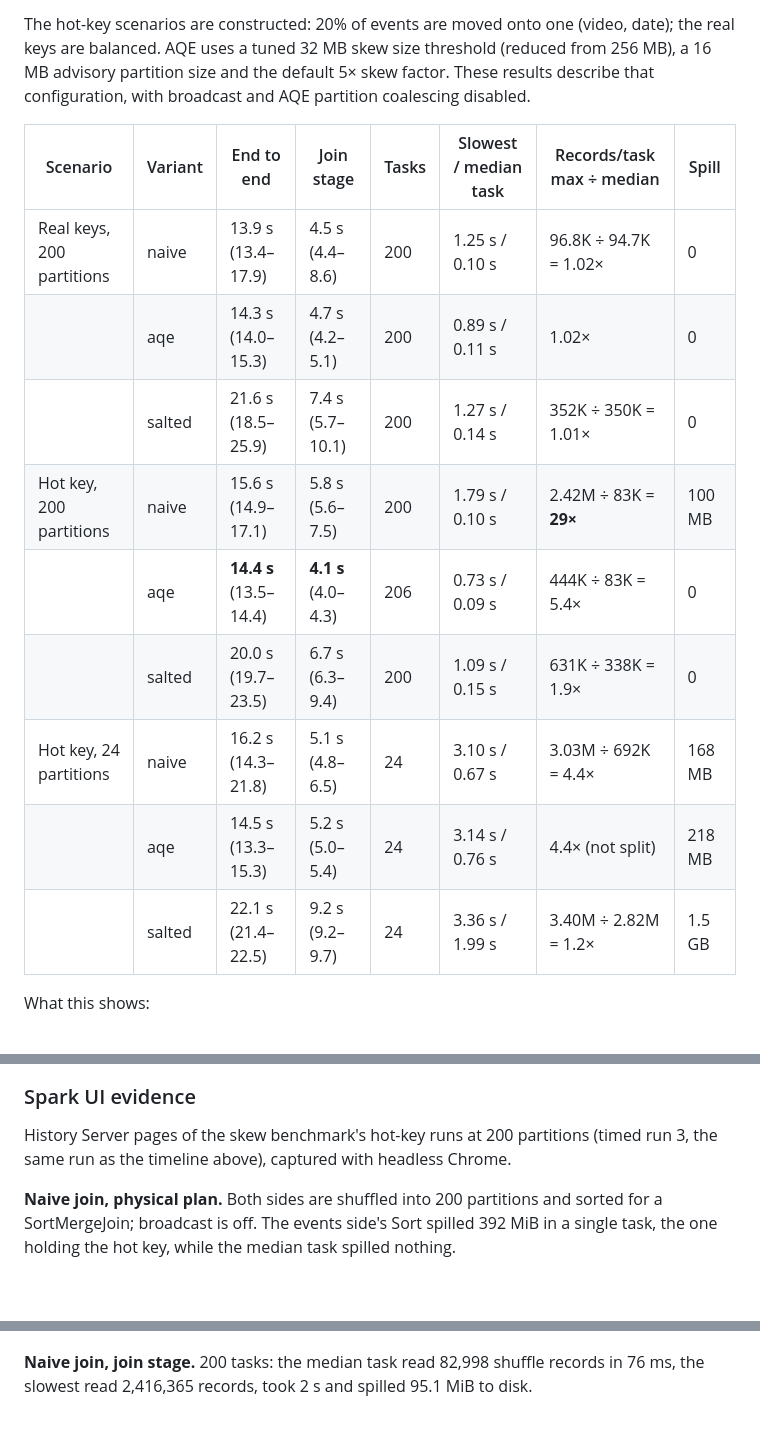
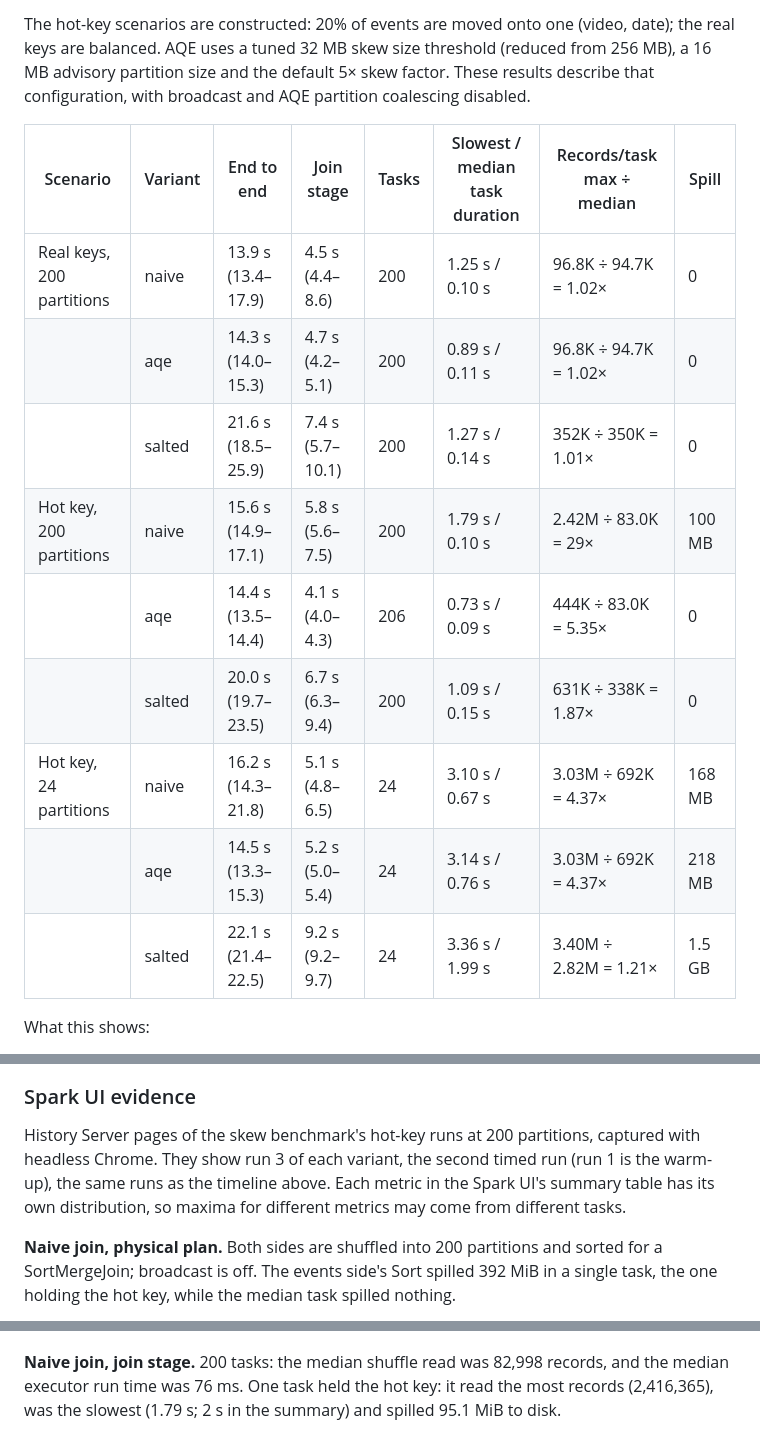
Before and after one commit to dheerajkiran/spark-recsys-pipeline, a Markdown page: README.md, 3 parts joined by grey strips. GitHub-like rendering; blank space fills up the shorter version.

```diff
--- a/README.md
+++ b/README.md
@@ -987,17 +987,17 @@ So these numbers show the effect of parallelism on one laptop, not multi-machine
 
 The hot-key scenarios are constructed: 20% of events are moved onto one (video, date); the real keys are balanced. AQE uses a tuned 32 MB skew size threshold (reduced from 256 MB), a 16 MB advisory partition size and the default 5× skew factor. These results describe that configuration, with broadcast and AQE partition coalescing disabled.
 
-| Scenario | Variant | End to end | Join stage | Tasks | Slowest / median task | Records/task max ÷ median | Spill |
+| Scenario | Variant | End to end | Join stage | Tasks | Slowest / median task duration | Records/task max ÷ median | Spill |
 |---|---|---|---|---|---|---|---|
 | Real keys, 200 partitions | naive | 13.9 s (13.4–17.9) | 4.5 s (4.4–8.6) | 200 | 1.25 s / 0.10 s | 96.8K ÷ 94.7K = 1.02× | 0 |
-| | aqe | 14.3 s (14.0–15.3) | 4.7 s (4.2–5.1) | 200 | 0.89 s / 0.11 s | 1.02× | 0 |
-| | salted | 21.6 s (18.5–25.9) | 7.4 s (5.7–10.1) | 200 | 1.27 s / 0.14 s | 352K ÷ 350K = 1.01× | 0 |
-| Hot key, 200 partitions | naive | 15.6 s (14.9–17.1) | 5.8 s (5.6–7.5) | 200 | 1.79 s / 0.10 s | 2.42M ÷ 83K = **29×** | 100 MB |
-| | aqe | **14.4 s** (13.5–14.4) | **4.1 s** (4.0–4.3) | 206 | 0.73 s / 0.09 s | 444K ÷ 83K = 5.4× | 0 |
-| | salted | 20.0 s (19.7–23.5) | 6.7 s (6.3–9.4) | 200 | 1.09 s / 0.15 s | 631K ÷ 338K = 1.9× | 0 |
-| Hot key, 24 partitions | naive | 16.2 s (14.3–21.8) | 5.1 s (4.8–6.5) | 24 | 3.10 s / 0.67 s | 3.03M ÷ 692K = 4.4× | 168 MB |
-| | aqe | 14.5 s (13.3–15.3) | 5.2 s (5.0–5.4) | 24 | 3.14 s / 0.76 s | 4.4× (not split) | 218 MB |
-| | salted | 22.1 s (21.4–22.5) | 9.2 s (9.2–9.7) | 24 | 3.36 s / 1.99 s | 3.40M ÷ 2.82M = 1.2× | 1.5 GB |
+|  | aqe | 14.3 s (14.0–15.3) | 4.7 s (4.2–5.1) | 200 | 0.89 s / 0.11 s | 96.8K ÷ 94.7K = 1.02× | 0 |
+|  | salted | 21.6 s (18.5–25.9) | 7.4 s (5.7–10.1) | 200 | 1.27 s / 0.14 s | 352K ÷ 350K = 1.01× | 0 |
+| Hot key, 200 partitions | naive | 15.6 s (14.9–17.1) | 5.8 s (5.6–7.5) | 200 | 1.79 s / 0.10 s | 2.42M ÷ 83.0K = 29× | 100 MB |
+|  | aqe | 14.4 s (13.5–14.4) | 4.1 s (4.0–4.3) | 206 | 0.73 s / 0.09 s | 444K ÷ 83.0K = 5.35× | 0 |
+|  | salted | 20.0 s (19.7–23.5) | 6.7 s (6.3–9.4) | 200 | 1.09 s / 0.15 s | 631K ÷ 338K = 1.87× | 0 |
+| Hot key, 24 partitions | naive | 16.2 s (14.3–21.8) | 5.1 s (4.8–6.5) | 24 | 3.10 s / 0.67 s | 3.03M ÷ 692K = 4.37× | 168 MB |
+|  | aqe | 14.5 s (13.3–15.3) | 5.2 s (5.0–5.4) | 24 | 3.14 s / 0.76 s | 3.03M ÷ 692K = 4.37× | 218 MB |
+|  | salted | 22.1 s (21.4–22.5) | 9.2 s (9.2–9.7) | 24 | 3.36 s / 1.99 s | 3.40M ÷ 2.82M = 1.21× | 1.5 GB |
 
 What this shows:
 - **Real keys need no skew handling.** Partitions are within 2% of each other, AQE finds nothing to split, and salting only adds cost: it copies `item_daily` 8× (7.3M → 58M rows), so each task reads 3.7× more records and the run takes 56% longer.
@@ -1058,13 +1058,13 @@ What this shows:
 
 ### Spark UI evidence
 
-History Server pages of the skew benchmark's hot-key runs at 200 partitions (timed run 3, the same run as the timeline above), captured with headless Chrome.
+History Server pages of the skew benchmark's hot-key runs at 200 partitions, captured with headless Chrome. They show run 3 of each variant, the second timed run (run 1 is the warm-up), the same runs as the timeline above. Each metric in the Spark UI's summary table has its own distribution, so maxima for different metrics may come from different tasks.
 
 **Naive join, physical plan.** Both sides are shuffled into 200 partitions and sorted for a SortMergeJoin; broadcast is off. The events side's Sort spilled 392 MiB in a single task, the one holding the hot key, while the median task spilled nothing.
 
 ![Spark UI: SQL plan of the naive hot-key join](docs/img/spark-ui-sql-naive.png)
 
-**Naive join, join stage.** 200 tasks: the median task read 82,998 shuffle records in 76 ms, the slowest read 2,416,365 records, took 2 s and spilled 95.1 MiB to disk.
+**Naive join, join stage.** 200 tasks: the median shuffle read was 82,998 records, and the median executor run time was 76 ms. One task held the hot key: it read the most records (2,416,365), was the slowest (1.79 s; 2 s in the summary) and spilled 95.1 MiB to disk.
 
 ![Spark UI: naive join stage summary metrics](docs/img/spark-ui-stage-naive.png)
 
```
Also changed, not shown: other parts of README.md (+7 -7 lines), benchmarks/results/plots/skew_join.png, benchmarks/results/plots/skew_timeline.png, 4 other files.
